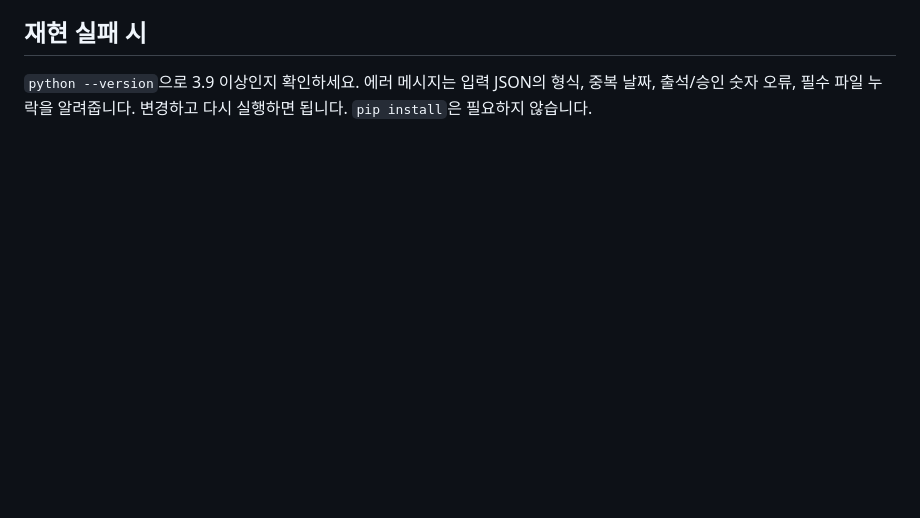
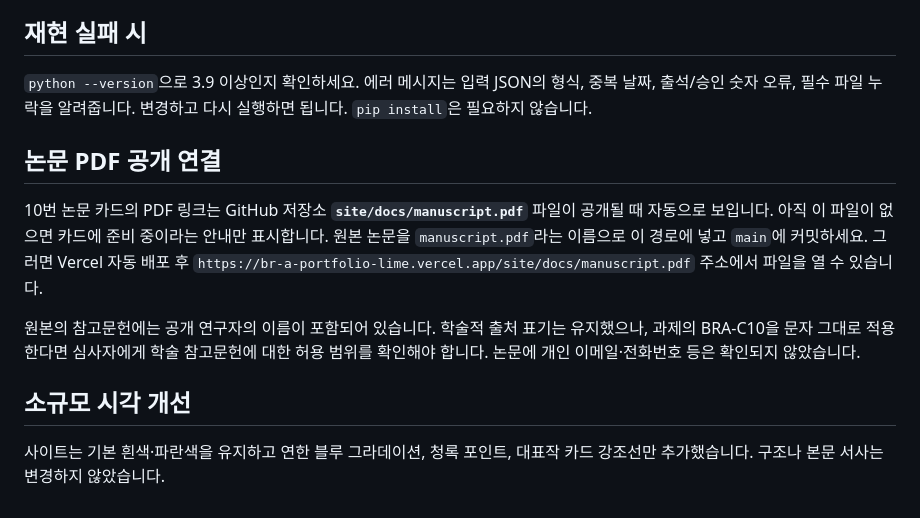
Before and after one commit to jennajiminkim/br-a-portfolio, a Markdown page: README.md, the part around the change. Rendered like a GitHub page; blank space fills up the shorter version.

Commit message:
docs: explain public PDF upload path and deployed portfolio status

```diff
--- a/README.md
+++ b/README.md
@@ -80,3 +80,14 @@ BR-A_Updater/
 ## 재현 실패 시
 
 `python --version`으로 3.9 이상인지 확인하세요. 에러 메시지는 입력 JSON의 형식, 중복 날짜, 출석/승인 숫자 오류, 필수 파일 누락을 알려줍니다. 변경하고 다시 실행하면 됩니다. `pip install`은 필요하지 않습니다.
+
+
+## 논문 PDF 공개 연결
+
+10번 논문 카드의 PDF 링크는 GitHub 저장소 **`site/docs/manuscript.pdf`** 파일이 공개될 때 자동으로 보입니다. 아직 이 파일이 없으면 카드에 준비 중이라는 안내만 표시합니다. 원본 논문을 `manuscript.pdf`라는 이름으로 이 경로에 넣고 `main`에 커밋하세요. 그러면 Vercel 자동 배포 후 `https://br-a-portfolio-lime.vercel.app/site/docs/manuscript.pdf` 주소에서 파일을 열 수 있습니다.
+
+원본의 참고문헌에는 공개 연구자의 이름이 포함되어 있습니다. 학술적 출처 표기는 유지했으나, 과제의 BRA-C10을 문자 그대로 적용한다면 심사자에게 학술 참고문헌에 대한 허용 범위를 확인해야 합니다. 논문에 개인 이메일·전화번호 등은 확인되지 않았습니다.
+
+## 소규모 시각 개선
+
+사이트는 기본 흰색·파란색을 유지하고 연한 블루 그라데이션, 청록 포인트, 대표작 카드 강조선만 추가했습니다. 구조나 본문 서사는 변경하지 않았습니다.
```
